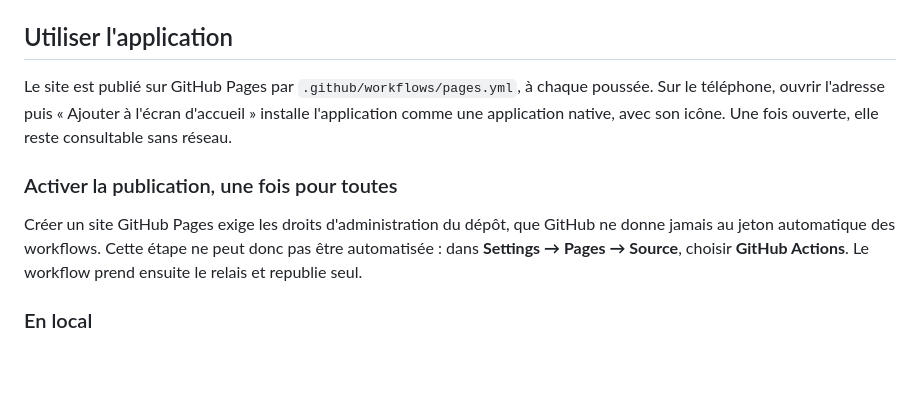
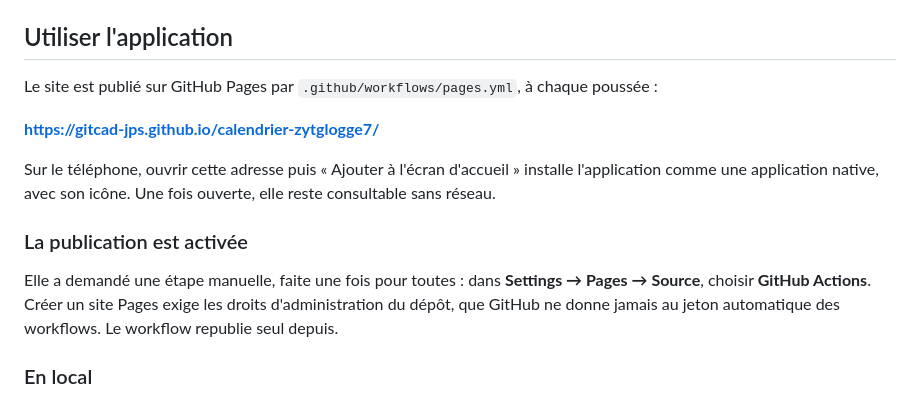
Before and after one commit to GITCAD-JPS/calendrier-zytglogge7, a Markdown page: README.md, the part around one of its changes. Drawn GitHub-style; blank space fills up the shorter version.

Commit message:
Donner l'adresse du site, maintenant qu'il est publié
Pages est activé et la première publication a réussi. Le README ouvre donc
sur le lien, comme celui de la cave à vin, et l'étape manuelle passe au
passé plutôt que de rester une consigne à suivre.

Co-Authored-By: Claude Opus 5 <noreply@anthropic.com>
Claude-Session: https://claude.ai/code/session_01HxgvGRu7mWGBsxm9Vn4vAj

```diff
--- a/README.md
+++ b/README.md
@@ -57,16 +59,20 @@ n'y a rien à dire.
 ## Utiliser l'application
 
 Le site est publié sur GitHub Pages par `.github/workflows/pages.yml`, à chaque
-poussée. Sur le téléphone, ouvrir l'adresse puis « Ajouter à l'écran
-d'accueil » installe l'application comme une application native, avec son
-icône. Une fois ouverte, elle reste consultable sans réseau.
+poussée :
 
-### Activer la publication, une fois pour toutes
+**https://gitcad-jps.github.io/calendrier-zytglogge7/**
 
-Créer un site GitHub Pages exige les droits d'administration du dépôt, que
-GitHub ne donne jamais au jeton automatique des workflows. Cette étape ne peut
-donc pas être automatisée : dans **Settings → Pages → Source**, choisir
-**GitHub Actions**. Le workflow prend ensuite le relais et republie seul.
+Sur le téléphone, ouvrir cette adresse puis « Ajouter à l'écran d'accueil »
+installe l'application comme une application native, avec son icône. Une fois
+ouverte, elle reste consultable sans réseau.
+
+### La publication est activée
+
+Elle a demandé une étape manuelle, faite une fois pour toutes : dans
+**Settings → Pages → Source**, choisir **GitHub Actions**. Créer un site Pages
+exige les droits d'administration du dépôt, que GitHub ne donne jamais au
+jeton automatique des workflows. Le workflow republie seul depuis.
 
 ### En local
 
```
Also changed, not shown: other parts of README.md (+2 -0 lines).
